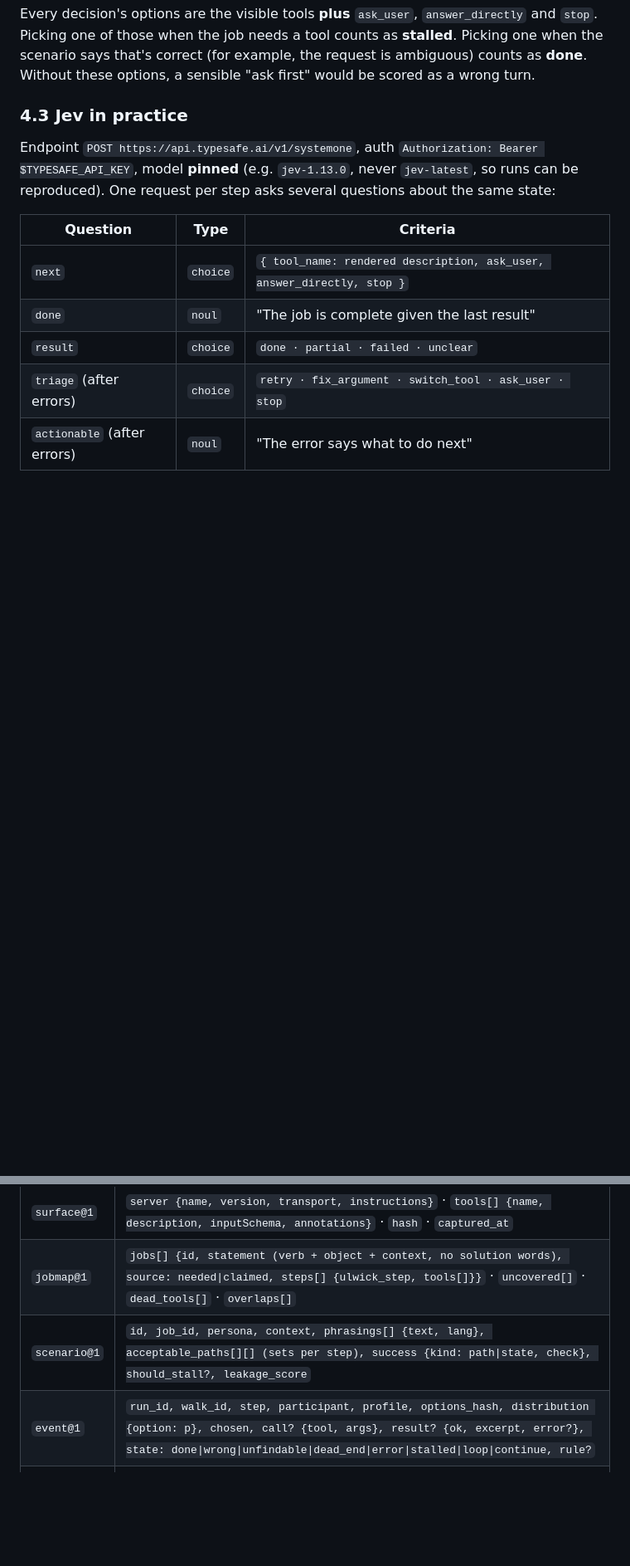
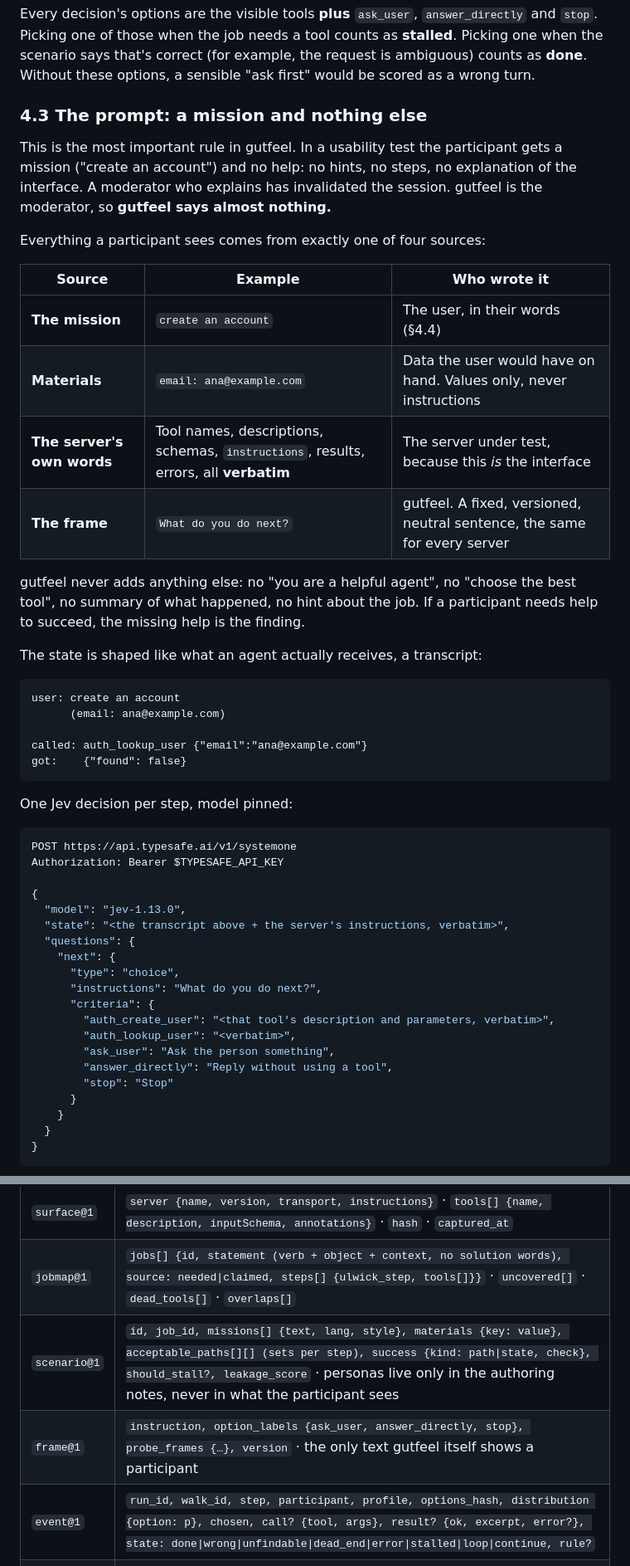
Before and after one commit to huayaney-exe/gutfeel, a Markdown page: docs/DESIGN.md, 2 parts joined by grey strips. Shown at 83% size. Drawn GitHub-style; blank space fills up the shorter version.

Commit message:
docs: participants get a mission and nothing else, as in a real usability test
A moderator who explains the interface invalidates the session. gutfeel
is the moderator, so it now writes almost nothing: the participant sees
the user's mission, data the user would have, the server's own words
verbatim, and one fixed, versioned frame ("What do you do next?").
Personas only shape how missions are written; they never reach the
participant. The frame's own influence is measured against two
alternative neutral frames, and evaluation probes go in separate
requests so "is it done?" can't hint at the next decision.

Co-Authored-By: Claude Opus 5.5 (1M context) <noreply@anthropic.com>

````diff
--- a/docs/DESIGN.md
+++ b/docs/DESIGN.md
@@ -161,14 +161,53 @@ Every finding reports which participants it shows up in. **Panel divergence**, t
 
 Every decision's options are the visible tools **plus** `ask_user`, `answer_directly` and `stop`. Picking one of those when the job needs a tool counts as **stalled**. Picking one when the scenario says that's correct (for example, the request is ambiguous) counts as **done**. Without these options, a sensible "ask first" would be scored as a wrong turn.
 
-### 4.3 Jev in practice
+### 4.3 The prompt: a mission and nothing else
 
-Endpoint `POST https://api.typesafe.ai/v1/systemone`, auth `Authorization: Bearer $TYPESAFE_API_KEY`, model **pinned** (e.g. `jev-1.13.0`, never `jev-latest`, so runs can be reproduced). One request per step asks several questions about the same state:
+This is the most important rule in gutfeel. In a usability test the participant gets a mission ("create an account") and no help: no hints, no steps, no explanation of the interface. A moderator who explains has invalidated the session. gutfeel is the moderator, so **gutfeel says almost nothing.**
 
-| Question | Type | Criteria |
+Everything a participant sees comes from exactly one of four sources:
+
+| Source | Example | Who wrote it |
 |---|---|---|
-| `next` | `choice` | `{ tool_name: rendered description, ask_user, answer_directly, stop }` |
-| `done` | `noul` | "The job is complete given the last result" |
-| `result` | `choice` | `done · partial · failed · unclear` |
-| `triage` (after errors) | `choice` | `retry · fix_argument · switch_tool · ask_user · stop` |
-| `actionable` (after errors) | `noul` | "The error says what to do next" |
+| **The mission** | `create an account` | The user, in their words (§4.4) |
+| **Materials** | `email: ana@example.com` | Data the user would have on hand. Values only, never instructions |
+| **The server's own words** | Tool names, descriptions, schemas, `instructions`, results, errors, all **verbatim** | The server under test, because this *is* the interface |
+| **The frame** | `What do you do next?` | gutfeel. A fixed, versioned, neutral sentence, the same for every server |
+
+gutfeel never adds anything else: no "you are a helpful agent", no "choose the best tool", no summary of what happened, no hint about the job. If a participant needs help to succeed, the missing help is the finding.
+
+The state is shaped like what an agent actually receives, a transcript:
+
+```
+user: create an account
+      (email: ana@example.com)
+
+called: auth_lookup_user {"email":"ana@example.com"}
+got:    {"found": false}
+```
+
+One Jev decision per step, model pinned:
+
+```json
+POST https://api.typesafe.ai/v1/systemone
+Authorization: Bearer $TYPESAFE_API_KEY
+
+{
+  "model": "jev-1.13.0",
+  "state": "<the transcript above + the server's instructions, verbatim>",
+  "questions": {
+    "next": {
+      "type": "choice",
+      "instructions": "What do you do next?",
+      "criteria": {
+        "auth_create_user": "<that tool's description and parameters, verbatim>",
+        "auth_lookup_user": "<verbatim>",
+        "ask_user": "Ask the person something",
+        "answer_directly": "Reply without using a tool",
+        "stop": "Stop"
+      }
+    }
+  }
+}
+```
+
@@ -210,7 +277,8 @@ All contracts are defined in `packages/core` as zod schemas, with JSON Schema ex
 |---|---|
 | `surface@1` | `server {name, version, transport, instructions}` · `tools[] {name, description, inputSchema, annotations}` · `hash` · `captured_at` |
 | `jobmap@1` | `jobs[] {id, statement (verb + object + context, no solution words), source: needed\|claimed, steps[] {ulwick_step, tools[]}}` · `uncovered[]` · `dead_tools[]` · `overlaps[]` |
-| `scenario@1` | `id, job_id, persona, context, phrasings[] {text, lang}, acceptable_paths[][] (sets per step), success {kind: path\|state, check}, should_stall?, leakage_score` |
+| `scenario@1` | `id, job_id, missions[] {text, lang, style}, materials {key: value}, acceptable_paths[][] (sets per step), success {kind: path\|state, check}, should_stall?, leakage_score` · personas live only in the authoring notes, never in what the participant sees |
+| `frame@1` | `instruction, option_labels {ask_user, answer_directly, stop}, probe_frames {…}, version` · the only text gutfeel itself shows a participant |
 | `event@1` | `run_id, walk_id, step, participant, profile, options_hash, distribution {option: p}, chosen, call? {tool, args}, result? {ok, excerpt, error?}, state: done\|wrong\|unfindable\|dead_end\|error\|stalled\|loop\|continue, rule?` |
 | `run@1` | `surface_hash, suite_hash, participants[] {id, version}, profile, mode, walks[], metrics {…, ci}, created_at` |
 | `finding@1` | `id, severity 0–4, frequency + ci, impact, job, step, walkthrough_q, evidence, participants {fails[], passes[]}, cause {span, delta_p}, fix?, verified?` |
````
Also changed, not shown: other parts of docs/DESIGN.md (+32 -4 lines).
